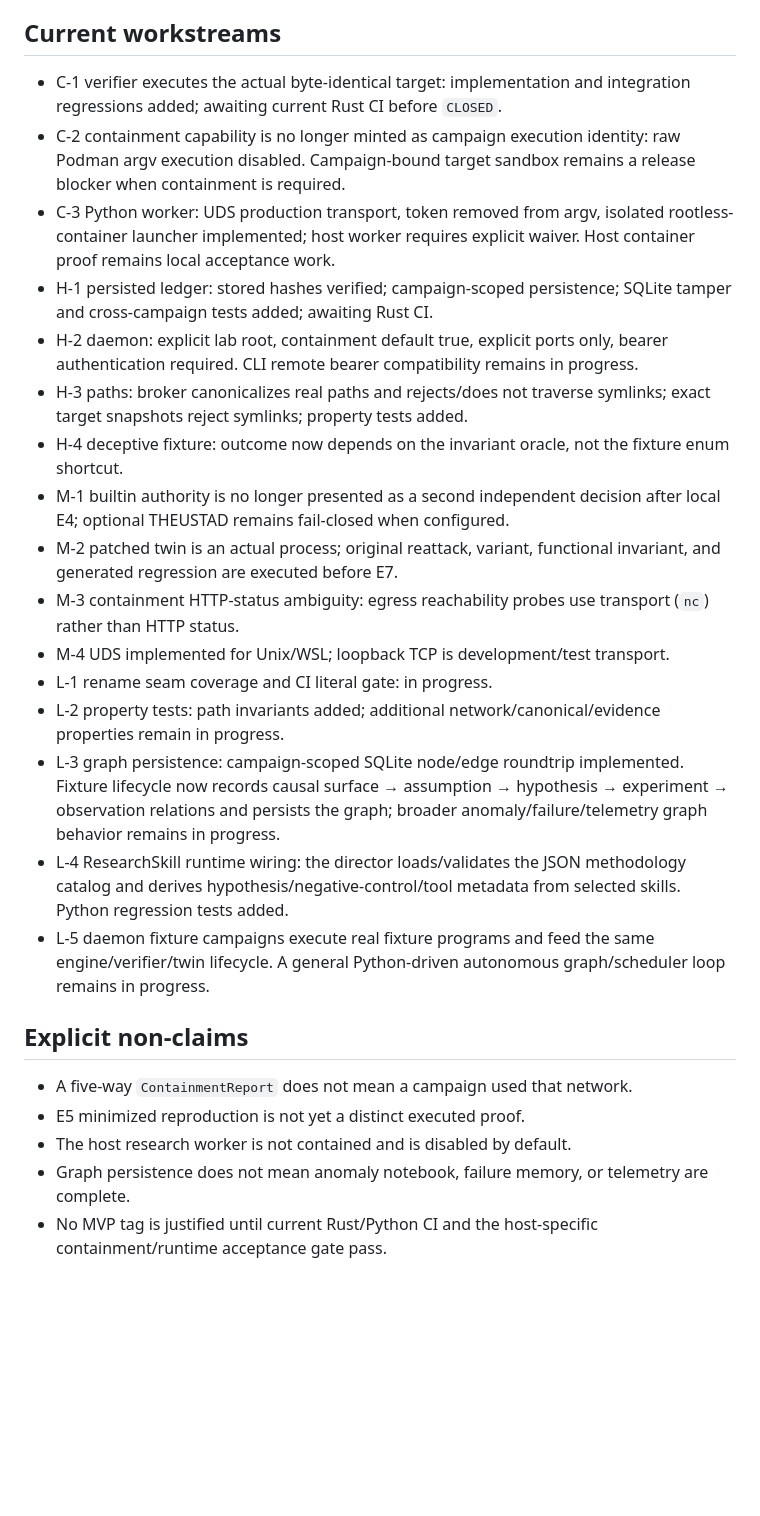
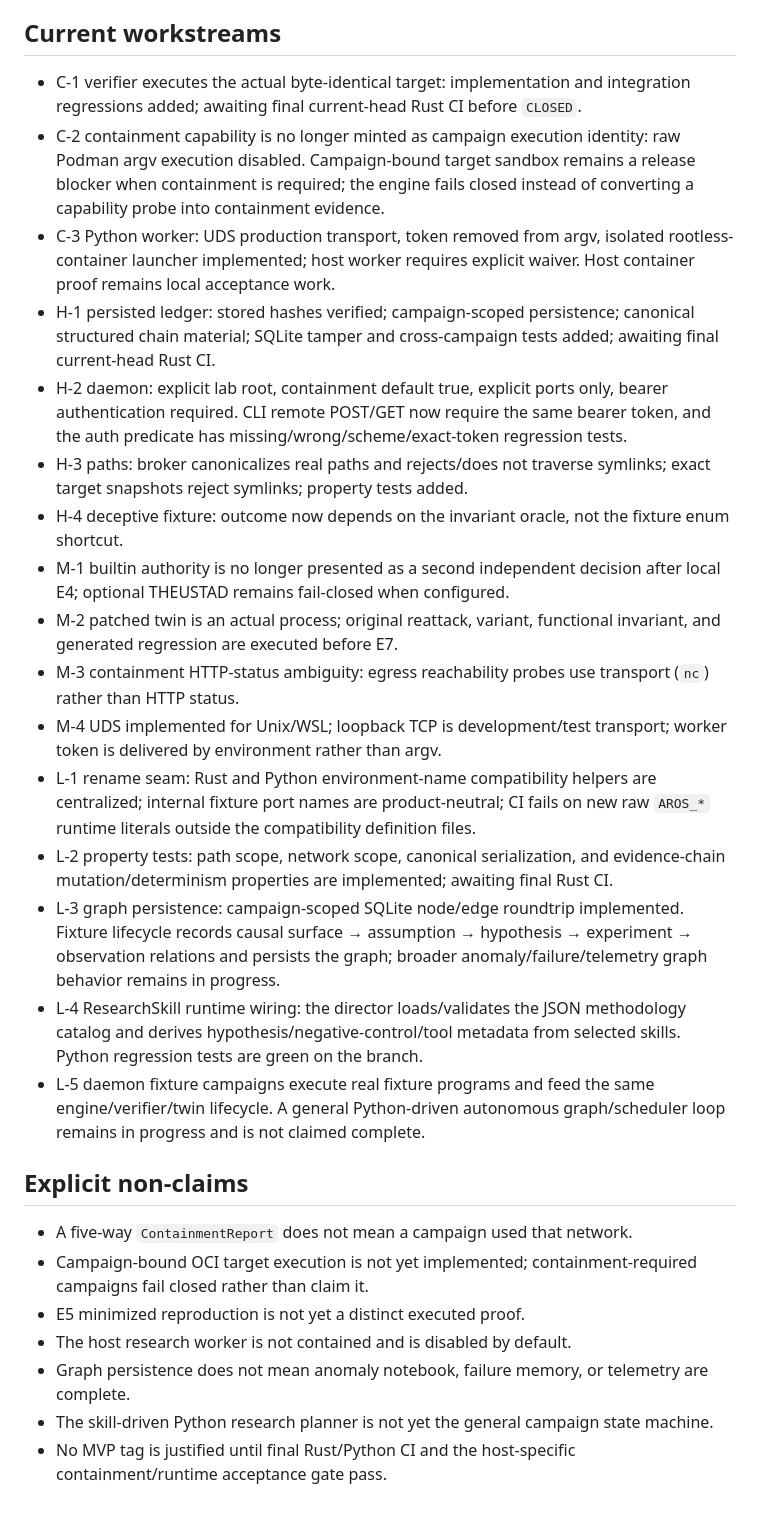
Before and after one commit to YashwanthGathuku/AROS, a Markdown page: docs/audit/2026-08-28-epistemic-hardening.md, the part around the change. GitHub-like rendering; blank space fills up the shorter version.

Commit message:
docs: update audit closure after auth branding and property hardening

```diff
--- a/docs/audit/2026-08-28-epistemic-hardening.md
+++ b/docs/audit/2026-08-28-epistemic-hardening.md
@@ -8,27 +8,29 @@ A finding is only marked `CLOSED` when code plus a regression test exists and th
 
 ## Current workstreams
 
-- C-1 verifier executes the actual byte-identical target: implementation and integration regressions added; awaiting current Rust CI before `CLOSED`.
-- C-2 containment capability is no longer minted as campaign execution identity: raw Podman argv execution disabled. Campaign-bound target sandbox remains a release blocker when containment is required.
+- C-1 verifier executes the actual byte-identical target: implementation and integration regressions added; awaiting final current-head Rust CI before `CLOSED`.
+- C-2 containment capability is no longer minted as campaign execution identity: raw Podman argv execution disabled. Campaign-bound target sandbox remains a release blocker when containment is required; the engine fails closed instead of converting a capability probe into containment evidence.
 - C-3 Python worker: UDS production transport, token removed from argv, isolated rootless-container launcher implemented; host worker requires explicit waiver. Host container proof remains local acceptance work.
-- H-1 persisted ledger: stored hashes verified; campaign-scoped persistence; SQLite tamper and cross-campaign tests added; awaiting Rust CI.
-- H-2 daemon: explicit lab root, containment default true, explicit ports only, bearer authentication required. CLI remote bearer compatibility remains in progress.
+- H-1 persisted ledger: stored hashes verified; campaign-scoped persistence; canonical structured chain material; SQLite tamper and cross-campaign tests added; awaiting final current-head Rust CI.
+- H-2 daemon: explicit lab root, containment default true, explicit ports only, bearer authentication required. CLI remote POST/GET now require the same bearer token, and the auth predicate has missing/wrong/scheme/exact-token regression tests.
 - H-3 paths: broker canonicalizes real paths and rejects/does not traverse symlinks; exact target snapshots reject symlinks; property tests added.
 - H-4 deceptive fixture: outcome now depends on the invariant oracle, not the fixture enum shortcut.
 - M-1 builtin authority is no longer presented as a second independent decision after local E4; optional THEUSTAD remains fail-closed when configured.
 - M-2 patched twin is an actual process; original reattack, variant, functional invariant, and generated regression are executed before E7.
 - M-3 containment HTTP-status ambiguity: egress reachability probes use transport (`nc`) rather than HTTP status.
-- M-4 UDS implemented for Unix/WSL; loopback TCP is development/test transport.
-- L-1 rename seam coverage and CI literal gate: in progress.
-- L-2 property tests: path invariants added; additional network/canonical/evidence properties remain in progress.
-- L-3 graph persistence: campaign-scoped SQLite node/edge roundtrip implemented. Fixture lifecycle now records causal surface → assumption → hypothesis → experiment → observation relations and persists the graph; broader anomaly/failure/telemetry graph behavior remains in progress.
-- L-4 ResearchSkill runtime wiring: the director loads/validates the JSON methodology catalog and derives hypothesis/negative-control/tool metadata from selected skills. Python regression tests added.
-- L-5 daemon fixture campaigns execute real fixture programs and feed the same engine/verifier/twin lifecycle. A general Python-driven autonomous graph/scheduler loop remains in progress.
+- M-4 UDS implemented for Unix/WSL; loopback TCP is development/test transport; worker token is delivered by environment rather than argv.
+- L-1 rename seam: Rust and Python environment-name compatibility helpers are centralized; internal fixture port names are product-neutral; CI fails on new raw `AROS_*` runtime literals outside the compatibility definition files.
+- L-2 property tests: path scope, network scope, canonical serialization, and evidence-chain mutation/determinism properties are implemented; awaiting final Rust CI.
+- L-3 graph persistence: campaign-scoped SQLite node/edge roundtrip implemented. Fixture lifecycle records causal surface → assumption → hypothesis → experiment → observation relations and persists the graph; broader anomaly/failure/telemetry graph behavior remains in progress.
+- L-4 ResearchSkill runtime wiring: the director loads/validates the JSON methodology catalog and derives hypothesis/negative-control/tool metadata from selected skills. Python regression tests are green on the branch.
+- L-5 daemon fixture campaigns execute real fixture programs and feed the same engine/verifier/twin lifecycle. A general Python-driven autonomous graph/scheduler loop remains in progress and is not claimed complete.
 
 ## Explicit non-claims
 
 - A five-way `ContainmentReport` does not mean a campaign used that network.
+- Campaign-bound OCI target execution is not yet implemented; containment-required campaigns fail closed rather than claim it.
 - E5 minimized reproduction is not yet a distinct executed proof.
 - The host research worker is not contained and is disabled by default.
 - Graph persistence does not mean anomaly notebook, failure memory, or telemetry are complete.
-- No MVP tag is justified until current Rust/Python CI and the host-specific containment/runtime acceptance gate pass.
+- The skill-driven Python research planner is not yet the general campaign state machine.
+- No MVP tag is justified until final Rust/Python CI and the host-specific containment/runtime acceptance gate pass.
```
